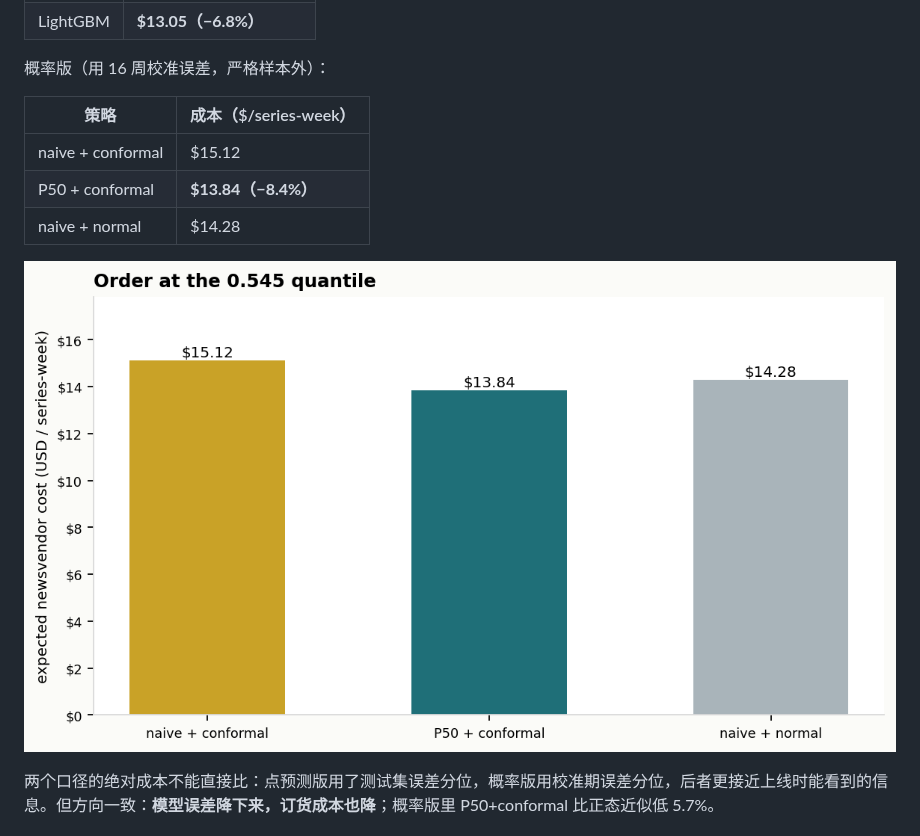
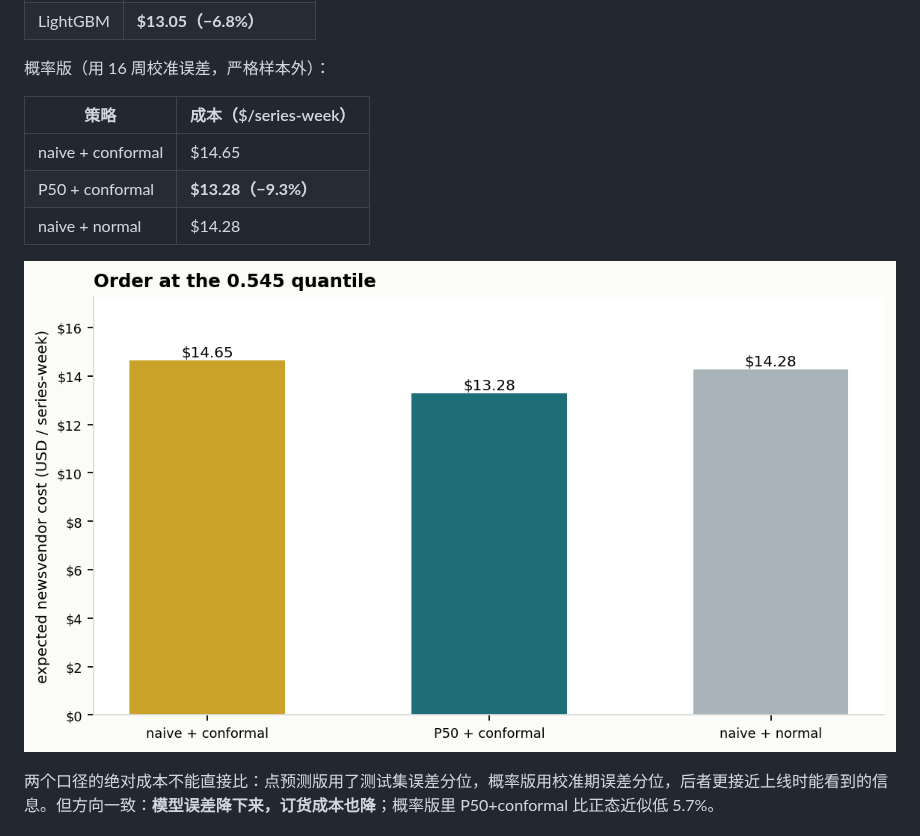
Before and after one commit to lingtao-meng/lstm-attention-demand-forecasting, a Markdown page: m5/README.md, the part around the change. GitHub-like rendering; pictures changed too: m5/images/probabilistic_newsvendor.png.

```diff
--- a/m5/README.md
+++ b/m5/README.md
@@ -116,8 +116,8 @@ FVA 本来就不是模型属性，跟窗口、品类、促销节奏都有关系
 
 | 策略 | 成本（$/series-week） |
 |---|---|
-| naive + conformal | $15.12 |
-| P50 + conformal | **$13.84（−8.4%）** |
+| naive + conformal | $14.65 |
+| P50 + conformal | **$13.28（−9.3%）** |
 | naive + normal | $14.28 |
 
 ![概率版 newsvendor](images/probabilistic_newsvendor.png)
```
Also changed, not shown: README.md (+1 -1 lines), 4 other files.
